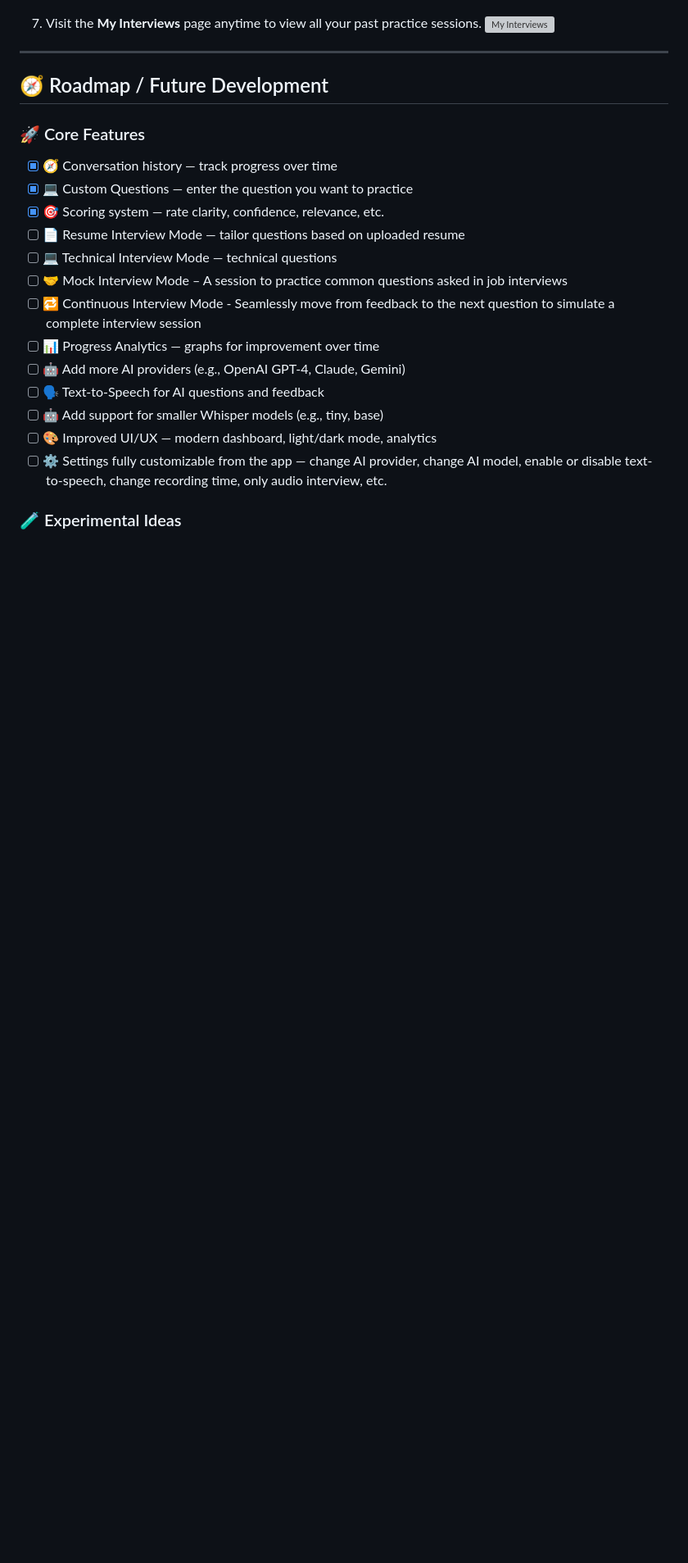
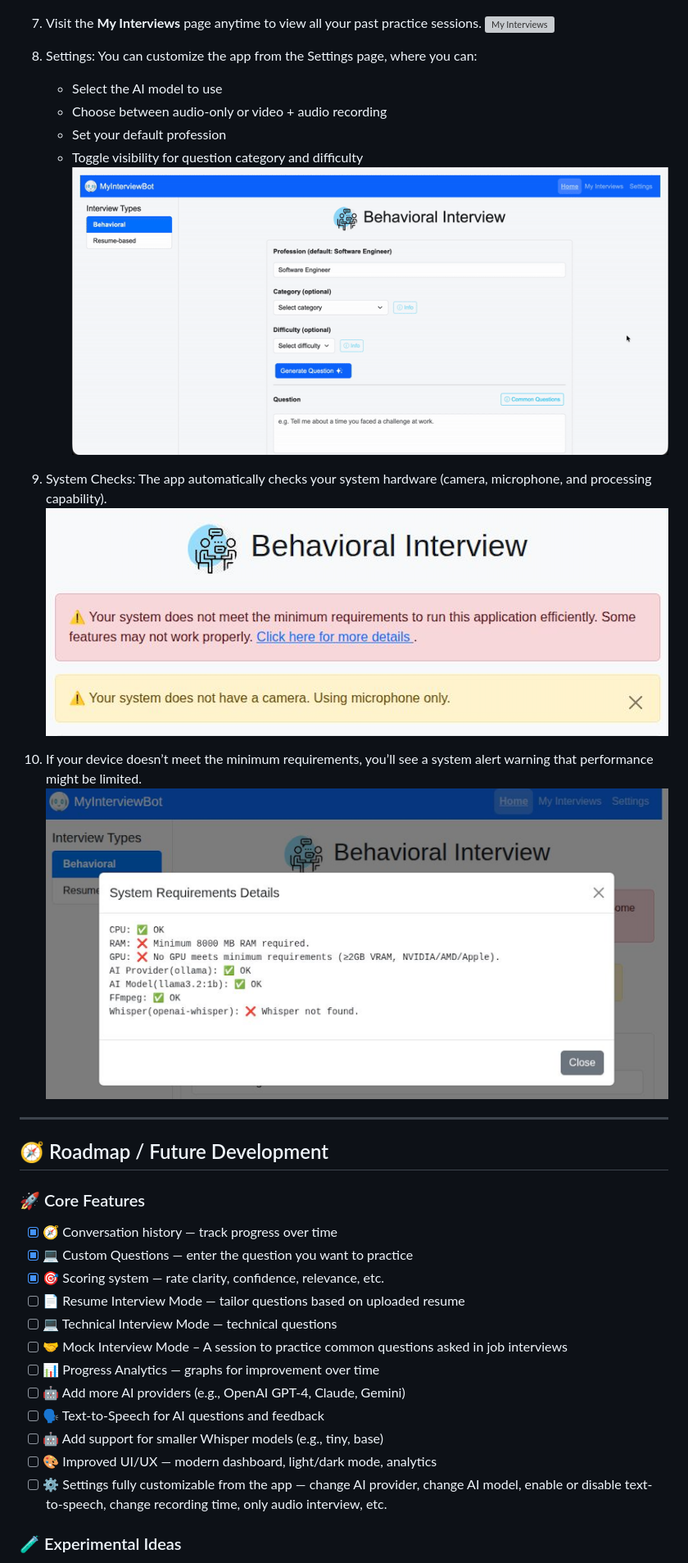
Before and after one commit to alanquintero/myInterviewBot, a Markdown page: README.md, the part around the change printed below. Shown: that part at 82% size. GitHub-like rendering; pictures changed too: docs/settings.gif (added), docs/warning-details.png (added), docs/warnings.png (added); blank space fills up the shorter version; grey boxes are pictures that could not be loaded.

```diff
--- a/README.md
+++ b/README.md
@@ -158,6 +165,20 @@ ollama list
 7. Visit the **My Interviews** page anytime to view all your past practice sessions.
    ![My Interviews](docs/my-interviews.gif)
 
+8. Settings: You can customize the app from the Settings page, where you can:
+    - Select the AI model to use
+    - Choose between audio-only or video + audio recording
+    - Set your default profession
+    - Toggle visibility for question category and difficulty
+      ![Settings](docs/settings.gif)
+
+9. System Checks: The app automatically checks your system hardware (camera, microphone, and processing capability).
+   ![Warning](docs/warnings.png)
+
+10. If your device doesn’t meet the minimum requirements, you’ll see a system alert warning that performance might be
+    limited.
+    ![Warning-details](docs/warning-details.png)
+
 ---
 
 ## 🧭 Roadmap / Future Development
@@ -170,8 +191,6 @@ ollama list
 - [ ] 📄 Resume Interview Mode — tailor questions based on uploaded resume
 - [ ] 💻 Technical Interview Mode — technical questions
 - [ ] 🤝 Mock Interview Mode – A session to practice common questions asked in job interviews
-- [ ] 🔁 Continuous Interview Mode - Seamlessly move from feedback to the next question to simulate a complete interview
-  session
 - [ ] 📊 Progress Analytics — graphs for improvement over time
 - [ ] 🤖 Add more AI providers (e.g., OpenAI GPT-4, Claude, Gemini)
 - [ ] 🗣️ Text-to-Speech for AI questions and feedback
```
Also changed, not shown: other parts of README.md (+7 -0 lines).
